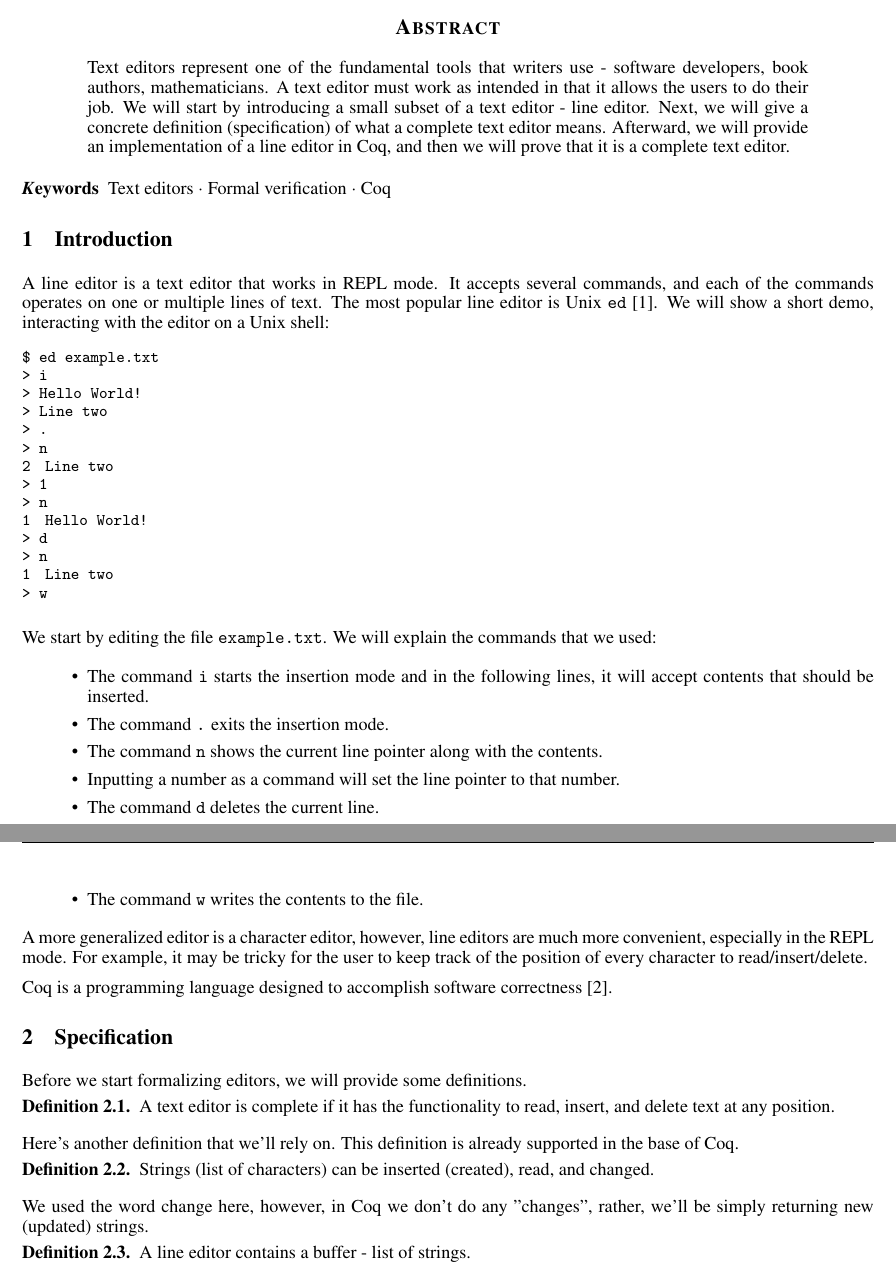
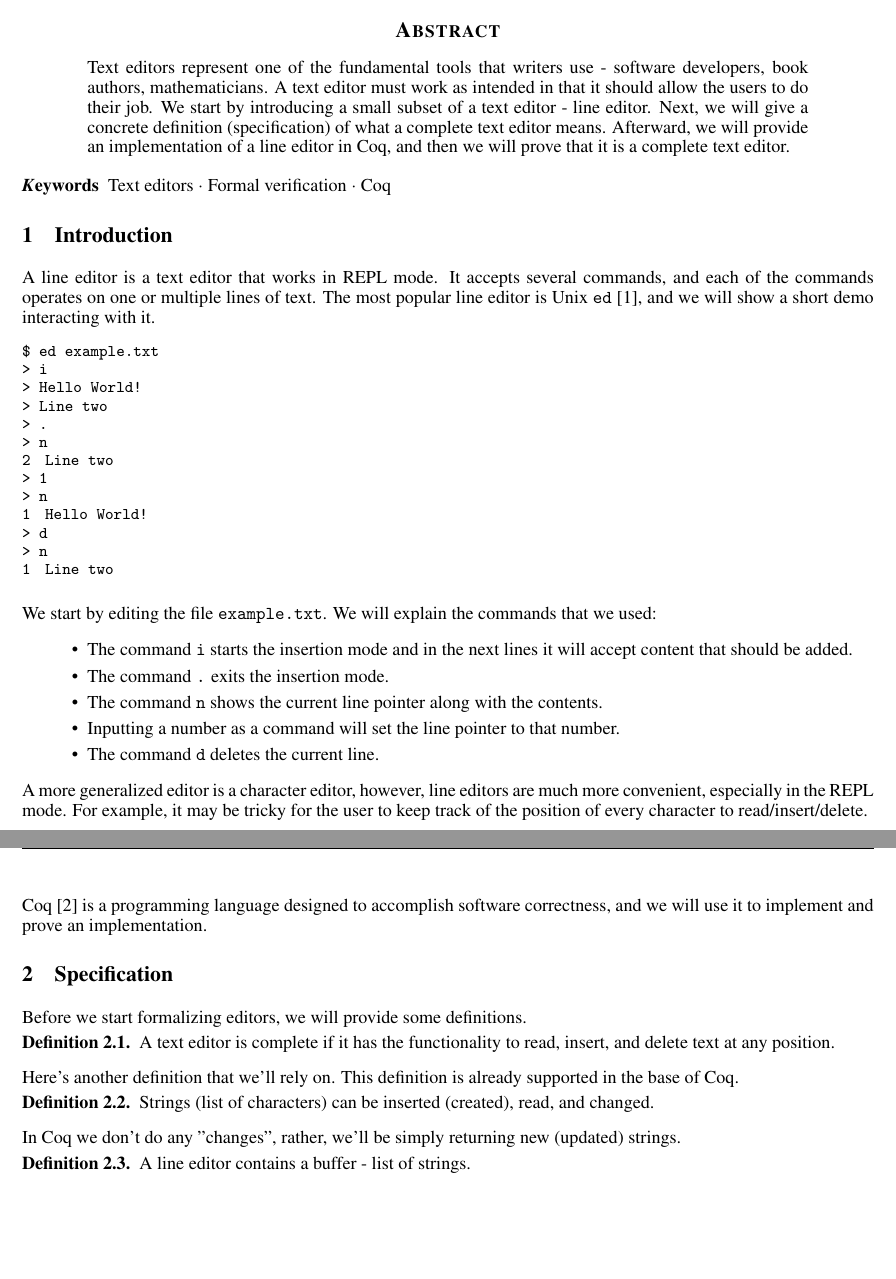
Before and after one commit to bor0/formal-ed, a LaTeX paper (paper/formal-ed.tex): two parts of pages 1 and 2 of 3, joined at a grey line, cut so that both start at the same text, the shorter picture padded with empty space. Compiled offline with pdfLaTeX.

Commit message:
More tweaks to the paper
- Remove VimScript reference (too big of a gap to go from line editors to formalizing vi/VimScript)
- Show one proof and note that other proofs can be found in associated files
- Formatting to squeeze it to 3 pages

```diff
--- a/paper/formal-ed.tex
+++ b/paper/formal-ed.tex
@@ -52,14 +52,14 @@
 \maketitle
 
 \begin{abstract}
-Text editors represent one of the fundamental tools that writers use - software developers, book authors, mathematicians. A text editor must work as intended in that it allows the users to do their job. We will start by introducing a small subset of a text editor - line editor. Next, we will give a concrete definition (specification) of what a complete text editor means. Afterward, we will provide an implementation of a line editor in Coq, and then we will prove that it is a complete text editor.
+Text editors represent one of the fundamental tools that writers use - software developers, book authors, mathematicians. A text editor must work as intended in that it should allow the users to do their job. We start by introducing a small subset of a text editor - line editor. Next, we will give a concrete definition (specification) of what a complete text editor means. Afterward, we will provide an implementation of a line editor in Coq, and then we will prove that it is a complete text editor.
 \end{abstract}
 
 \keywords{Text editors \and Formal verification \and Coq}
 
 \section{Introduction}
 
-A line editor is a text editor that works in REPL mode. It accepts several commands, and each of the commands operates on one or multiple lines of text. The most popular line editor is Unix \texttt{ed} \cite{b1}. We will show a short demo, interacting with the editor on a Unix shell:
+A line editor is a text editor that works in REPL mode. It accepts several commands, and each of the commands operates on one or multiple lines of text. The most popular line editor is Unix \texttt{ed} \cite{b1}, and we will show a short demo interacting with it.
 
 \begin{lstlisting}[language=sh]
 $ ed example.txt
@@ -75,23 +75,21 @@ $ ed example.txt
 > d
 > n
 1	Line two
-> w
 \end{lstlisting}
 
 We start by editing the file \texttt{example.txt}. We will explain the commands that we used:
 
 \begin{itemize}
-\item The command \texttt{i} starts the insertion mode and in the following lines, it will accept contents that should be inserted.
+\item The command \texttt{i} starts the insertion mode and in the next lines it will accept content that should be added.
 \item The command \texttt{.} exits the insertion mode.
 \item The command \texttt{n} shows the current line pointer along with the contents.
 \item Inputting a number as a command will set the line pointer to that number.
 \item The command \texttt{d} deletes the current line.
-\item The command \texttt{w} writes the contents to the file.
 \end{itemize}
 
 A more generalized editor is a character editor, however, line editors are much more convenient, especially in the REPL mode. For example, it may be tricky for the user to keep track of the position of every character to read/insert/delete.
 
-Coq is a programming language designed to accomplish software correctness \cite{b2}.
+Coq \cite{b2} is a programming language designed to accomplish software correctness, and we will use it to implement and prove an implementation.
 
 \section{Specification}
 
@@ -109,7 +107,7 @@ Here's another definition that we'll rely on. This definition is already support
 Strings (list of characters) can be inserted (created), read, and changed.
 \end{definition}
 
-We used the word change here, however, in Coq we don't do any "changes", rather, we'll be simply returning new (updated) strings.
+In Coq we don't do any "changes", rather, we'll be simply returning new (updated) strings.
 
 \theoremstyle{definition}
 \begin{definition}
```
Also changed, not shown: paper/formal-ed.tex (24 more changed lines).
